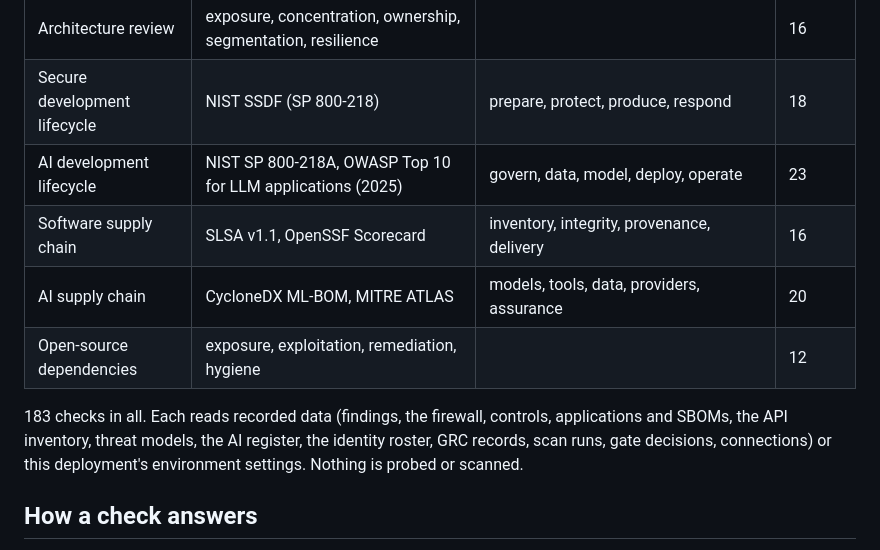
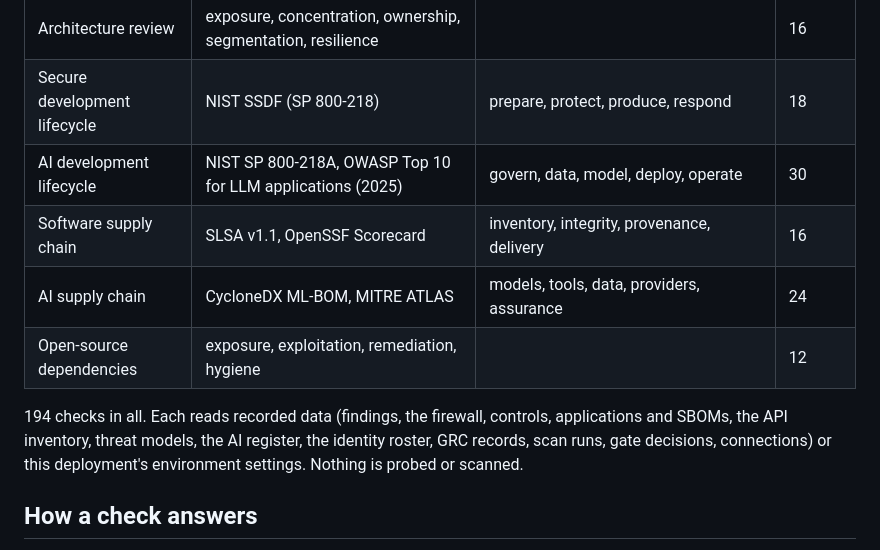
Before and after one commit to pavankumar-evani/VulnHunter, a Markdown page: docs/POSTURE.md, the part around the change. Drawn GitHub-style.

```diff
--- a/docs/POSTURE.md
+++ b/docs/POSTURE.md
@@ -13,12 +13,12 @@ with the exact setting that closes it. It reads what Quanta already holds and ad
 | Defence in depth | layered controls | perimeter, network, host, application, data, identity, monitoring, response | 14 |
 | Architecture review | exposure, concentration, ownership, segmentation, resilience | | 16 |
 | Secure development lifecycle | NIST SSDF (SP 800-218) | prepare, protect, produce, respond | 18 |
-| AI development lifecycle | NIST SP 800-218A, OWASP Top 10 for LLM applications (2025) | govern, data, model, deploy, operate | 23 |
+| AI development lifecycle | NIST SP 800-218A, OWASP Top 10 for LLM applications (2025) | govern, data, model, deploy, operate | 30 |
 | Software supply chain | SLSA v1.1, OpenSSF Scorecard | inventory, integrity, provenance, delivery | 16 |
-| AI supply chain | CycloneDX ML-BOM, MITRE ATLAS | models, tools, data, providers, assurance | 20 |
+| AI supply chain | CycloneDX ML-BOM, MITRE ATLAS | models, tools, data, providers, assurance | 24 |
 | Open-source dependencies | exposure, exploitation, remediation, hygiene | | 12 |
 
-183 checks in all. Each reads recorded data (findings, the firewall, controls, applications and SBOMs, the API inventory, threat models, the AI register, the identity roster, GRC records, scan runs, gate decisions,
+194 checks in all. Each reads recorded data (findings, the firewall, controls, applications and SBOMs, the API inventory, threat models, the AI register, the identity roster, GRC records, scan runs, gate decisions,
 connections) or this deployment's environment settings. Nothing is probed or scanned.
 
 ## How a check answers
```
Also changed, not shown: CHANGELOG.md (+10 -0 lines).
